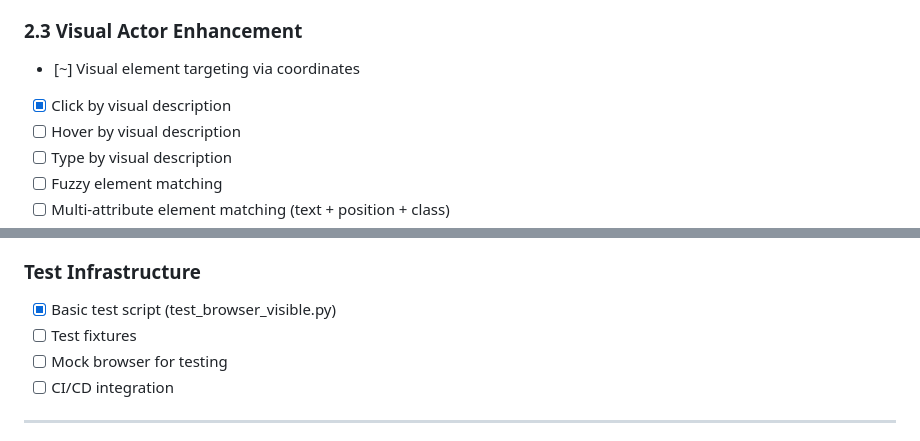
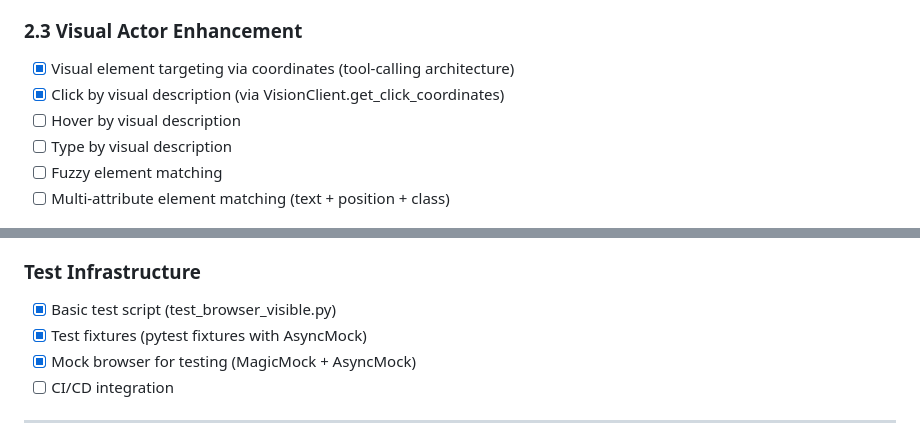
Before and after one commit to justroflanGitHub/b-agent, a Markdown page: todo.md, 2 parts joined by grey strips. Drawn GitHub-style.

```diff
--- a/todo.md
+++ b/todo.md
@@ -131,8 +132,8 @@
 - [ ] Analysis result caching
 
 ### 2.3 Visual Actor Enhancement
-- [~] Visual element targeting via coordinates
-- [x] Click by visual description
+- [x] Visual element targeting via coordinates (tool-calling architecture)
+- [x] Click by visual description (via VisionClient.get_click_coordinates)
 - [ ] Hover by visual description
 - [ ] Type by visual description
 - [ ] Fuzzy element matching
@@ -373,8 +376,8 @@
 
 ### Test Infrastructure
 - [x] Basic test script (test_browser_visible.py)
-- [ ] Test fixtures
-- [ ] Mock browser for testing
+- [x] Test fixtures (pytest fixtures with AsyncMock)
+- [x] Mock browser for testing (MagicMock + AsyncMock)
 - [ ] CI/CD integration
 
 ---
```
Also changed, not shown: other parts of todo.md (+23 -9 lines).
